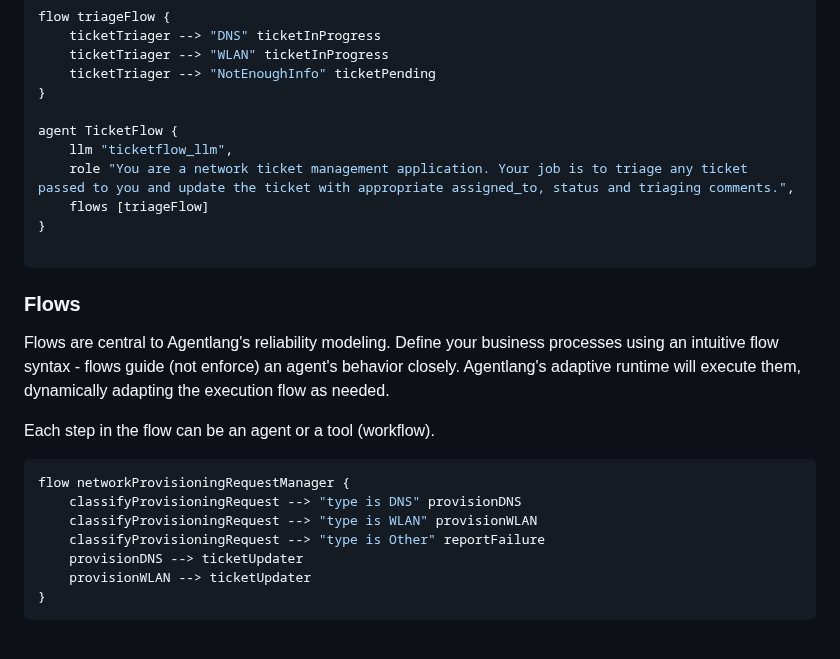
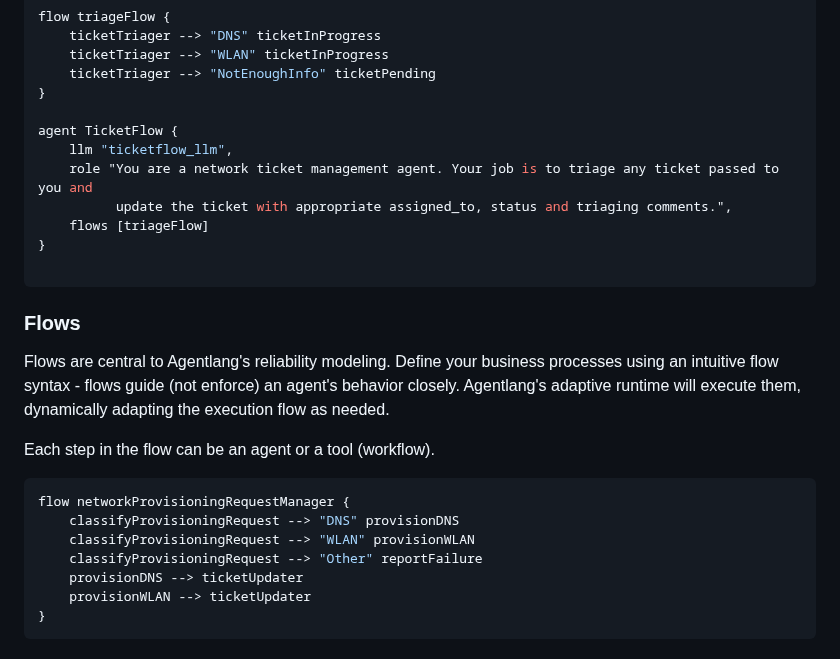
Before and after one commit to agentlang-ai/agentlang, a Markdown page: README.md, the part around one of its changes. Drawn GitHub-style.

````diff
--- a/README.md
+++ b/README.md
@@ -107,22 +117,24 @@ flow triageFlow {
 
 agent TicketFlow {
     llm "ticketflow_llm",
-    role "You are a network ticket management application. Your job is to triage any ticket passed to you and update the ticket with appropriate assigned_to, status and triaging comments.",
+    role "You are a network ticket management agent. Your job is to triage any ticket passed to you and
+          update the ticket with appropriate assigned_to, status and triaging comments.",
     flows [triageFlow]
 }
 
 ```
 
 ### Flows
+
 Flows are central to Agentlang's reliability modeling. Define your business processes using an intuitive flow syntax - flows guide (not enforce) an agent's behavior closely. Agentlang's adaptive runtime will execute them, dynamically adapting the execution flow as needed.
 
 Each step in the flow can be an agent or a tool (workflow).
 
 ```typescript
 flow networkProvisioningRequestManager {
-    classifyProvisioningRequest --> "type is DNS" provisionDNS
-    classifyProvisioningRequest --> "type is WLAN" provisionWLAN
-    classifyProvisioningRequest --> "type is Other" reportFailure
+    classifyProvisioningRequest --> "DNS" provisionDNS
+    classifyProvisioningRequest --> "WLAN" provisionWLAN
+    classifyProvisioningRequest --> "Other" reportFailure
     provisionDNS --> ticketUpdater
     provisionWLAN --> ticketUpdater
 }
````
Also changed, not shown: other parts of README.md (+23 -13 lines).
